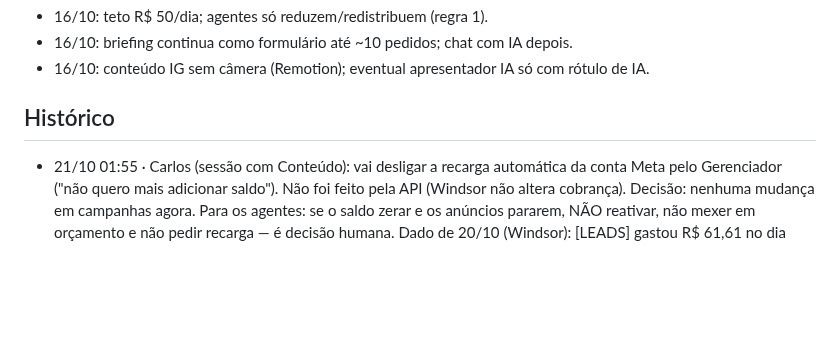
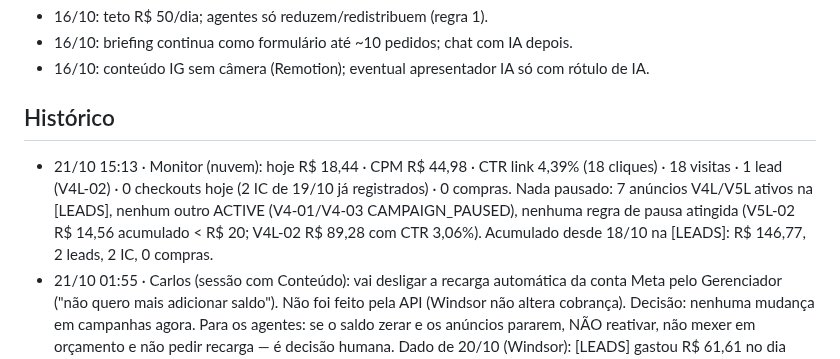
Before and after one commit to Carlosvpm/jornada40h, a Markdown page: docs/ESTADO.md, the part around the change. Rendered like a GitHub page; blank space fills up the shorter version.

Commit message:
ESTADO: monitor 21/10 15:13
Co-Authored-By: Claude Sonnet 5.5 <noreply@anthropic.com>
Claude-Session: https://claude.ai/code/session_01JFnztTyz1hTsUcVEQmAJuo

```diff
--- a/docs/ESTADO.md
+++ b/docs/ESTADO.md
@@ -110,6 +110,7 @@ Status: feito (Carlos: "vc consegue postar, cuidar dos anúncios e fazer deploy"
 - 16/10: conteúdo IG sem câmera (Remotion); eventual apresentador IA só com rótulo de IA.
 
 ## Histórico
+- 21/10 15:13 · Monitor (nuvem): hoje R$ 18,44 · CPM R$ 44,98 · CTR link 4,39% (18 cliques) · 18 visitas · 1 lead (V4L-02) · 0 checkouts hoje (2 IC de 19/10 já registrados) · 0 compras. Nada pausado: 7 anúncios V4L/V5L ativos na [LEADS], nenhum outro ACTIVE (V4-01/V4-03 CAMPAIGN_PAUSED), nenhuma regra de pausa atingida (V5L-02 R$ 14,56 acumulado < R$ 20; V4L-02 R$ 89,28 com CTR 3,06%). Acumulado desde 18/10 na [LEADS]: R$ 146,77, 2 leads, 2 IC, 0 compras.
 - 21/10 01:55 · Carlos (sessão com Conteúdo): vai desligar a recarga automática da conta Meta pelo Gerenciador ("não quero mais adicionar saldo"). Não foi feito pela API (Windsor não altera cobrança). Decisão: nenhuma mudança em campanhas agora. Para os agentes: se o saldo zerar e os anúncios pararem, NÃO reativar, não mexer em orçamento e não pedir recarga — é decisão humana. Dado de 20/10 (Windsor): [LEADS] gastou R$ 61,61 no dia (V4L-02 R$ 50,33), acima do teto de R$ 50 — Gestor conferir no Gerenciador. Story `enquete` de 20/10 segue pendente na FILA (execução de 20/10 não publicou).
 - 20/10 12:55 · LP a5 no ar (commit d96230d, deploy manual Dokploy): cadastro agora libera na hora "a opção mais barata" (nome + R$/mês) no próprio card, em vez de reenviar a prévia; link "ou descubra qual sai mais barata deixando seu e-mail" no bloco bloqueado; lead com `variante=a5`. Pixel ganhou eventos personalizados ViuCalculadora, ViuOferta, ViuFAQ, Rolou50, Rolou90, Ficou30s (ler no Gerenciador de Eventos; o Windsor não traz eventos personalizados). Motivo: análise 16–20/10 — gargalo é visita→checkout (3,5%) e a A4 zerou a captação de lead (0 em 57 visitas). Critério: em ~200 visitas na a5, comparar visita→lead (meta ≥ 5%) e visita→IC (≥ 3,5%). PostHog não instalado: a chave do MCP não tem permissão para criar projeto (precisa admin da org).
 - 20/10 12:32 · Follow-up do Pix pendente (Kiwify, 19/10 23:10) enviado à compradora pelo Gmail calculadora40h, com OK do Carlos: link novo de checkout xftQB3Y (R$ 47,90), escala 42h/40h em 48h, acesso antecipado ao dashboard interativo personalizável, IA especializada, garantia 7 dias. Acompanhar resposta e status no Kiwify.
```
